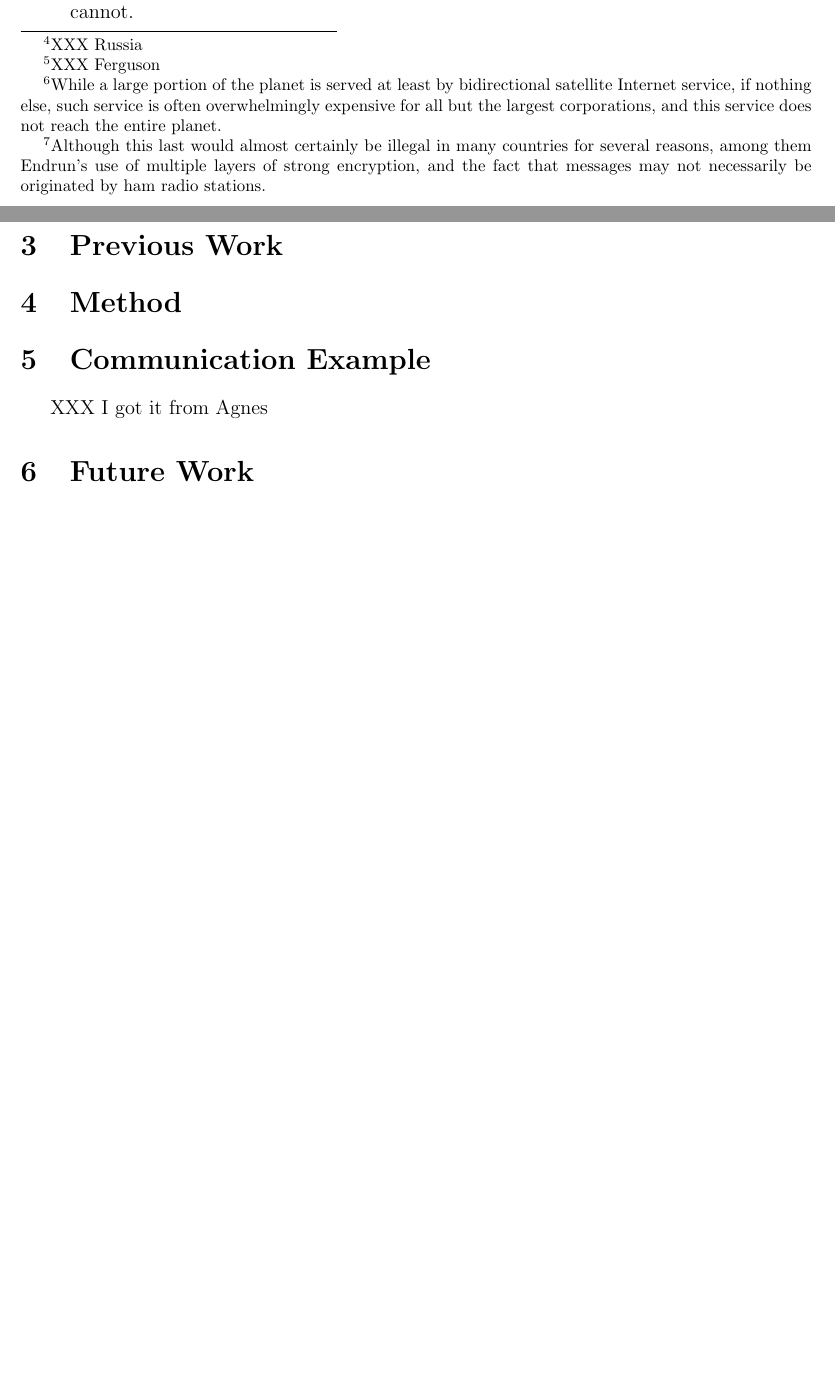
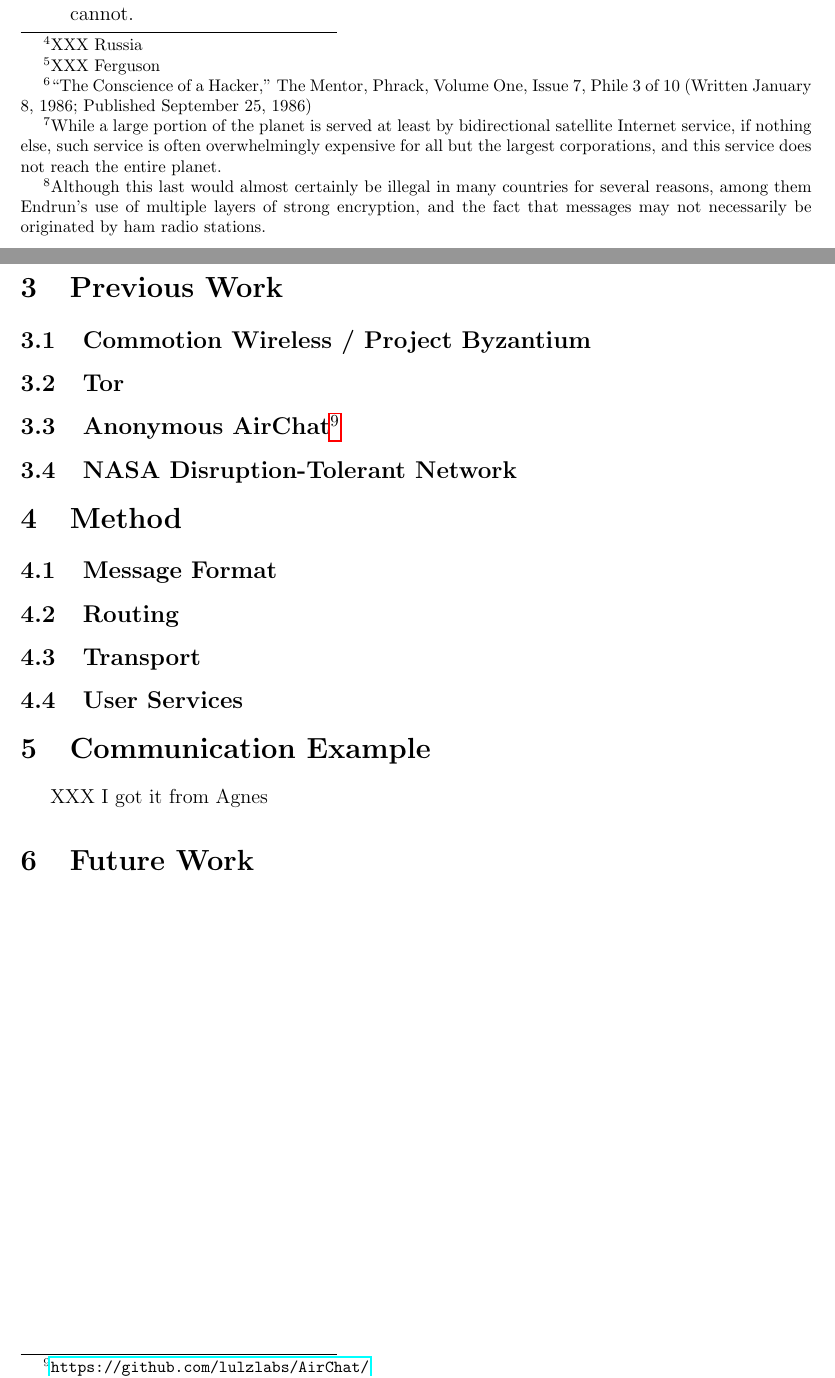
Before and after one commit to grantdobbe/endrun, a LaTeX document (whitepaper/whitepaper.tex): two parts of pages 2 and 3 of 3, joined at a grey line, cut so that both start at the same text, the shorter picture padded with empty space. Compiled offline with pdfLaTeX.

Commit message:
More subsections.

```diff
--- a/whitepaper/whitepaper.tex
+++ b/whitepaper/whitepaper.tex
@@ -27,7 +27,7 @@
   We dissent. The right of public speech was not created to protect those messages everyone loves, but those messages that are reviled (for whatver reason). We believe that the current age of ``registered bloggers''\footnote{XXX Russia} and ``you're only press if you have a \$50,000 camera''\footnote{XXX Ferguson} reflects a misguided and destructive impulse to control thought and expression for the sake of centralization of power. We therefore present a system that we intend to provide a useful counterbalance; an easy-to-use, strongly-encrypted information-sharing network built not upon a reliable Internet source, but upon the distributed, unending movements of people.
 
   \begin{quote}
-    End of hacker manifesto. Can't stop us all, we're all alike.
+    \emph{You may stop this individual, but you can't stop us all... after all, we're all alike.}\footnote{``The Conscience of a Hacker,'' The Mentor, Phrack, Volume One, Issue 7, Phile 3 of 10 (Written January 8, 1986; Published September 25, 1986)}
   \end{quote}
 
   \section{Design Goals for Endrun}
@@ -49,7 +49,23 @@
 
   \section{Previous Work}
 
+  \subsection{Commotion Wireless / Project Byzantium}
+
+  \subsection{Tor}
+
+  \subsection{Anonymous AirChat\footnote{\url{https://github.com/lulzlabs/AirChat/}}}
+
+  \subsection{NASA Disruption-Tolerant Network}
+
   \section{Method}
+
+  \subsection{Message Format}
+
+  \subsection{Routing}
+
+  \subsection{Transport}
+
+  \subsection{User Services}
 
   \section{Communication Example}
 
```
